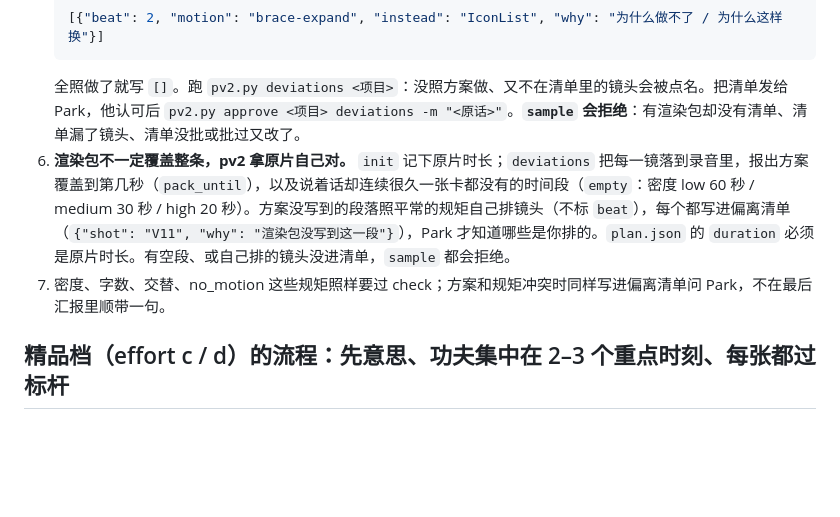
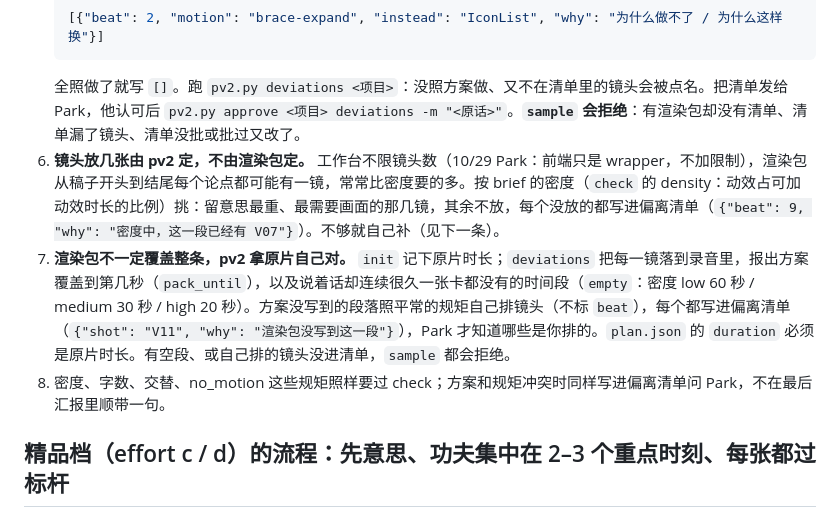
Before and after one commit to zinan92/park-video-v2, a Markdown page: SKILL.md, the part around the change. Rendered like a GitHub page; blank space fills up the shorter version.

Commit message:
docs: 渲染包的镜头放几张由 pv2 按密度定——工作台不再限镜头数，多了按密度挑，没放的进偏离清单 (#9)
Co-authored-by: zinan92 <22813057+zinan92@users.noreply.github.com>
Co-authored-by: Claude Opus 5.5 <noreply@anthropic.com>

````diff
--- a/SKILL.md
+++ b/SKILL.md
@@ -72,8 +72,9 @@ Park 问进度时跑 `status`，报 `step` / `percent` / `waiting_for`，不要
    [{"beat": 2, "motion": "brace-expand", "instead": "IconList", "why": "为什么做不了 / 为什么这样换"}]
    ```
    全照做了就写 `[]`。跑 `pv2.py deviations <项目>`：没照方案做、又不在清单里的镜头会被点名。把清单发给 Park，他认可后 `pv2.py approve <项目> deviations -m "<原话>"`。**`sample` 会拒绝**：有渲染包却没有清单、清单漏了镜头、清单没批或批过又改了。
-6. **渲染包不一定覆盖整条，pv2 拿原片自己对。** `init` 记下原片时长；`deviations` 把每一镜落到录音里，报出方案覆盖到第几秒（`pack_until`），以及说着话却连续很久一张卡都没有的时间段（`empty`：密度 low 60 秒 / medium 30 秒 / high 20 秒）。方案没写到的段落照平常的规矩自己排镜头（不标 `beat`），每个都写进偏离清单（`{"shot": "V11", "why": "渲染包没写到这一段"}`），Park 才知道哪些是你排的。`plan.json` 的 `duration` 必须是原片时长。有空段、或自己排的镜头没进清单，`sample` 都会拒绝。
-7. 密度、字数、交替、no_motion 这些规矩照样要过 check；方案和规矩冲突时同样写进偏离清单问 Park，不在最后汇报里顺带一句。
+6. **镜头放几张由 pv2 定，不由渲染包定。** 工作台不限镜头数（10/29 Park：前端只是 wrapper，不加限制），渲染包从稿子开头到结尾每个论点都可能有一镜，常常比密度要的多。按 brief 的密度（`check` 的 density：动效占可加动效时长的比例）挑：留意思最重、最需要画面的那几镜，其余不放，每个没放的都写进偏离清单（`{"beat": 9, "why": "密度中，这一段已经有 V07"}`）。不够就自己补（见下一条）。
+7. **渲染包不一定覆盖整条，pv2 拿原片自己对。** `init` 记下原片时长；`deviations` 把每一镜落到录音里，报出方案覆盖到第几秒（`pack_until`），以及说着话却连续很久一张卡都没有的时间段（`empty`：密度 low 60 秒 / medium 30 秒 / high 20 秒）。方案没写到的段落照平常的规矩自己排镜头（不标 `beat`），每个都写进偏离清单（`{"shot": "V11", "why": "渲染包没写到这一段"}`），Park 才知道哪些是你排的。`plan.json` 的 `duration` 必须是原片时长。有空段、或自己排的镜头没进清单，`sample` 都会拒绝。
+8. 密度、字数、交替、no_motion 这些规矩照样要过 check；方案和规矩冲突时同样写进偏离清单问 Park，不在最后汇报里顺带一句。
 
 ## 精品档（effort c / d）的流程：先意思、功夫集中在 2–3 个重点时刻、每张都过标杆
 
````
